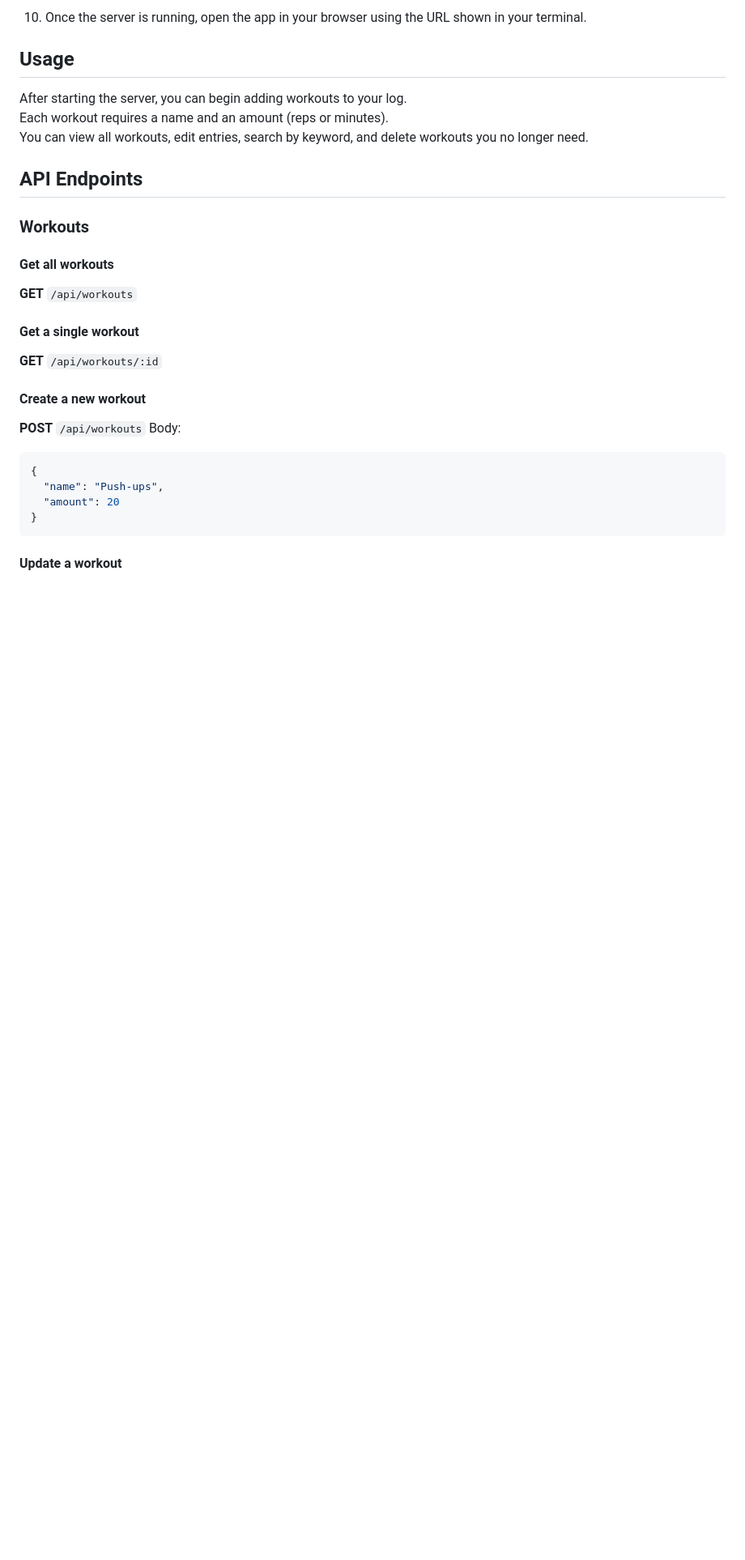
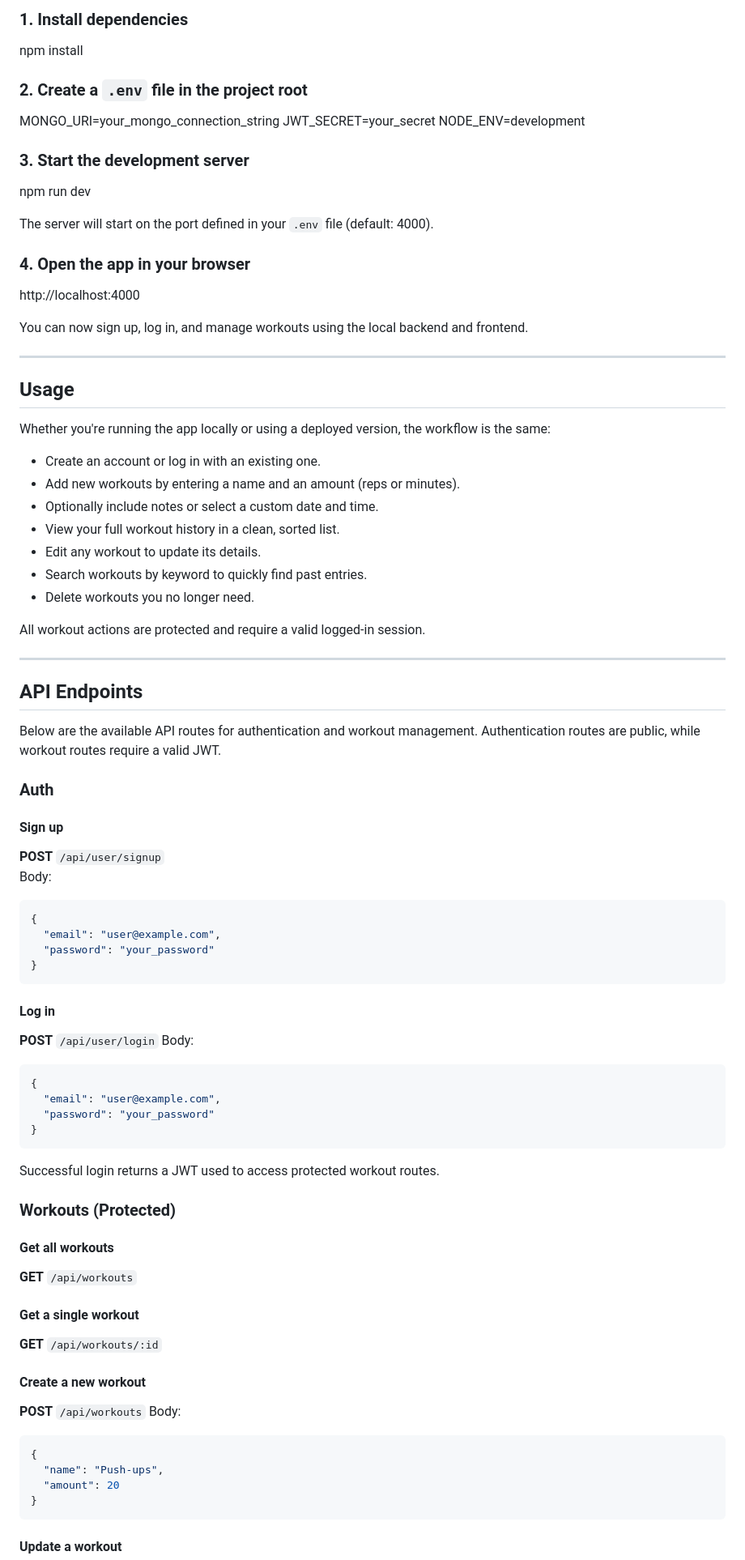
Before and after one commit to ORandoNat/workout-log-api, a Markdown page: README.md, the part around one of its changes. Shown at 81% size. Drawn GitHub-style; blank space fills up the shorter version.

````diff
--- a/README.md
+++ b/README.md
@@ -105,15 +158,70 @@ Before running the app, make sure you have:
 
-  10. Once the server is running, open the app in your browser using the URL shown in your terminal.
+### 1. Install dependencies
+npm install
+
+### 2. Create a `.env` file in the project root
+MONGO_URI=your_mongo_connection_string
+JWT_SECRET=your_secret
+NODE_ENV=development
+
+### 3. Start the development server
+npm run dev
+
+The server will start on the port defined in your `.env` file (default: 4000).
+
+### 4. Open the app in your browser
+http://localhost:4000
+
+You can now sign up, log in, and manage workouts using the local backend and frontend.
+
+---
 
 ## Usage
 
-After starting the server, you can begin adding workouts to your log.
-Each workout requires a name and an amount (reps or minutes).
-You can view all workouts, edit entries, search by keyword, and delete workouts you no longer need.
+Whether you're running the app locally or using a deployed version, the workflow is the same:
+
+- Create an account or log in with an existing one.
+- Add new workouts by entering a name and an amount (reps or minutes).
+- Optionally include notes or select a custom date and time.
+- View your full workout history in a clean, sorted list.
+- Edit any workout to update its details.
+- Search workouts by keyword to quickly find past entries.
+- Delete workouts you no longer need.
+
+All workout actions are protected and require a valid logged‑in session.
+
+---
 
 ## API Endpoints
 
-### Workouts
+Below are the available API routes for authentication and workout management.
+Authentication routes are public, while workout routes require a valid JWT.
+
+### Auth
+
+#### Sign up
+**POST** `/api/user/signup`
+Body:
+```json
+{
+  "email": "user@example.com",
+  "password": "your_password"
+}
+```
+
+#### Log in
+**POST** `/api/user/login`
+Body:
+```json
+{
+  "email": "user@example.com",
+  "password": "your_password"
+}
+```
+
+Successful login returns a JWT used to access protected workout routes.
+
+### Workouts (Protected)
 
 #### Get all workouts
 **GET** `/api/workouts`
````
Also changed, not shown: other parts of README.md (+144 -68 lines).
